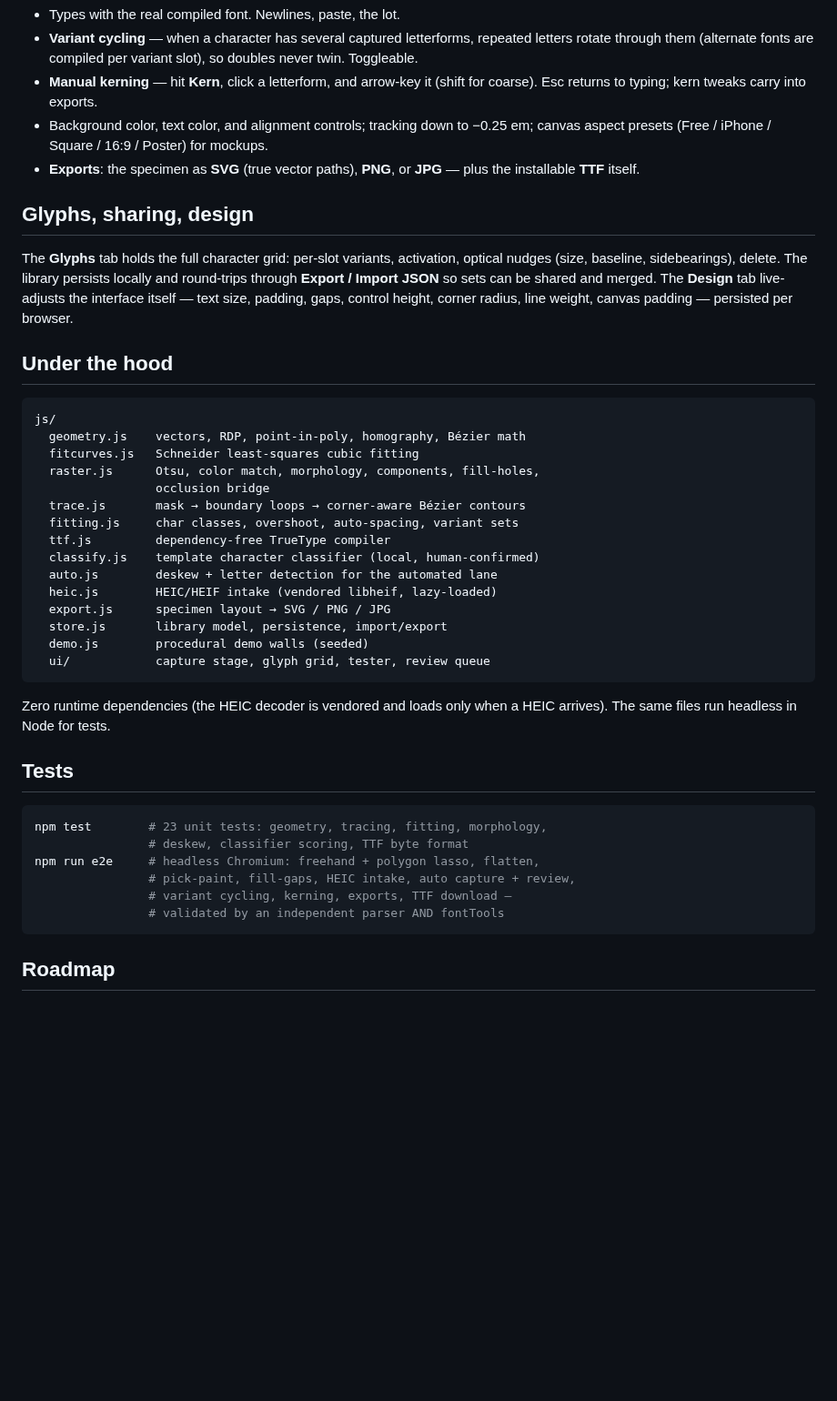
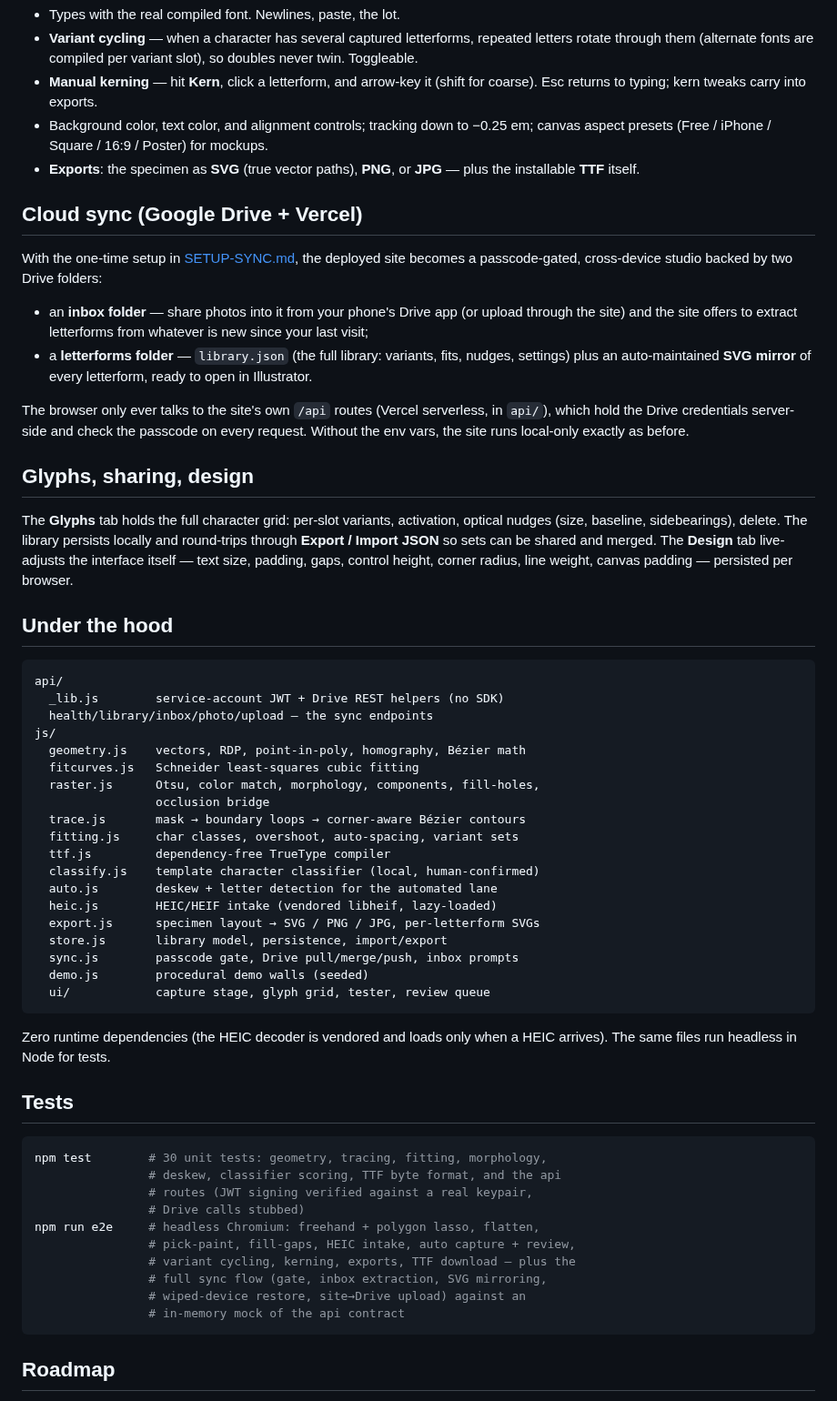
Before and after one commit to zach-reich-pentagram/sanstyle, a Markdown page: README.md, the part around the change. Shown at 91% size. GitHub-like rendering; blank space fills up the shorter version.

````diff
--- a/README.md
+++ b/README.md
@@ -92,6 +92,23 @@ into the page via the FontFace API in a few milliseconds.
 - **Exports**: the specimen as **SVG** (true vector paths), **PNG**, or
   **JPG** — plus the installable **TTF** itself.
 
+## Cloud sync (Google Drive + Vercel)
+
+With the one-time setup in [SETUP-SYNC.md](SETUP-SYNC.md), the deployed site
+becomes a passcode-gated, cross-device studio backed by two Drive folders:
+
+- an **inbox folder** — share photos into it from your phone's Drive app (or
+  upload through the site) and the site offers to extract letterforms from
+  whatever is new since your last visit;
+- a **letterforms folder** — `library.json` (the full library: variants,
+  fits, nudges, settings) plus an auto-maintained **SVG mirror** of every
+  letterform, ready to open in Illustrator.
+
+The browser only ever talks to the site's own `/api` routes (Vercel
+serverless, in `api/`), which hold the Drive credentials server-side and
+check the passcode on every request. Without the env vars, the site runs
+local-only exactly as before.
+
 ## Glyphs, sharing, design
 
 The **Glyphs** tab holds the full character grid: per-slot variants,
@@ -104,6 +121,9 @@ weight, canvas padding — persisted per browser.
 ## Under the hood
 
 ```
+api/
+  _lib.js        service-account JWT + Drive REST helpers (no SDK)
+  health/library/inbox/photo/upload — the sync endpoints
 js/
   geometry.js    vectors, RDP, point-in-poly, homography, Bézier math
   fitcurves.js   Schneider least-squares cubic fitting
@@ -115,8 +135,9 @@ js/
   classify.js    template character classifier (local, human-confirmed)
   auto.js        deskew + letter detection for the automated lane
   heic.js        HEIC/HEIF intake (vendored libheif, lazy-loaded)
-  export.js      specimen layout → SVG / PNG / JPG
+  export.js      specimen layout → SVG / PNG / JPG, per-letterform SVGs
   store.js       library model, persistence, import/export
+  sync.js        passcode gate, Drive pull/merge/push, inbox prompts
   demo.js        procedural demo walls (seeded)
   ui/            capture stage, glyph grid, tester, review queue
 ```
@@ -127,12 +148,16 @@ a HEIC arrives). The same files run headless in Node for tests.
 ## Tests
 
 ```bash
-npm test        # 23 unit tests: geometry, tracing, fitting, morphology,
-                # deskew, classifier scoring, TTF byte format
+npm test        # 30 unit tests: geometry, tracing, fitting, morphology,
+                # deskew, classifier scoring, TTF byte format, and the api
+                # routes (JWT signing verified against a real keypair,
+                # Drive calls stubbed)
 npm run e2e     # headless Chromium: freehand + polygon lasso, flatten,
                 # pick-paint, fill-gaps, HEIC intake, auto capture + review,
-                # variant cycling, kerning, exports, TTF download —
-                # validated by an independent parser AND fontTools
+                # variant cycling, kerning, exports, TTF download — plus the
+                # full sync flow (gate, inbox extraction, SVG mirroring,
+                # wiped-device restore, site→Drive upload) against an
+                # in-memory mock of the api contract
 ```
 
 ## Roadmap
````
Also changed, not shown: SETUP-SYNC.md (added, +82 -0 lines), docs/shots/sync.png (added), 16 other files.
